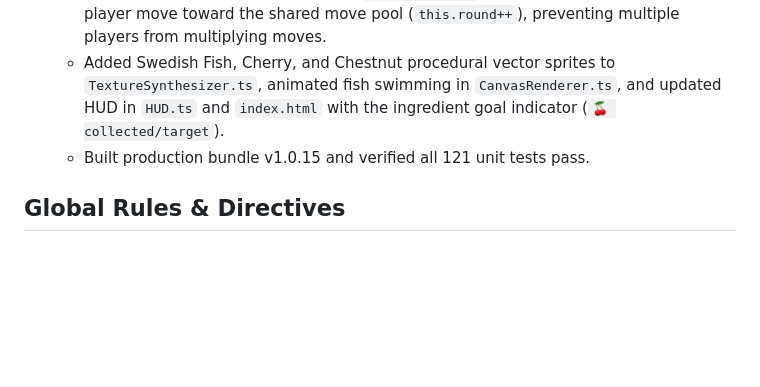
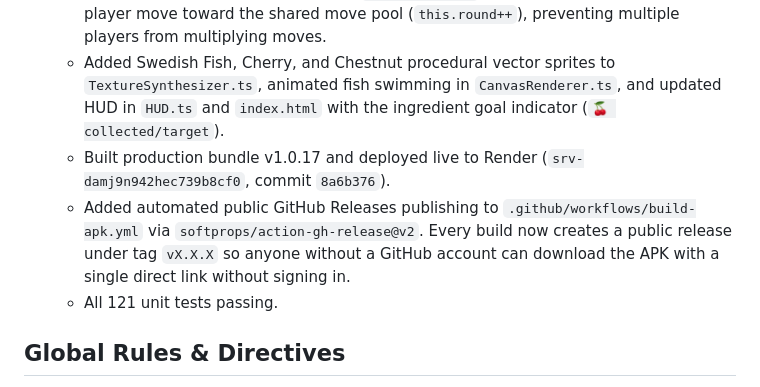
Before and after one commit to koko12312/candy, a Markdown page: memory.md, the part around the change. Drawn GitHub-style; blank space fills up the shorter version.

Commit message:
docs: update memory.md with public GitHub releases workflow

```diff
--- a/memory.md
+++ b/memory.md
@@ -26,7 +26,9 @@
   - Implemented Falling Ingredients (Cherries and Chestnuts) spawning in refills on Level 2+, dropping via gravity, and collecting at the bottom row with collection counter tracking (`ingredientsCollected` / `ingredientsTarget`).
   - Balanced multiplayer move count in `GameSession.ts` by counting every individual player move toward the shared move pool (`this.round++`), preventing multiple players from multiplying moves.
   - Added Swedish Fish, Cherry, and Chestnut procedural vector sprites to `TextureSynthesizer.ts`, animated fish swimming in `CanvasRenderer.ts`, and updated HUD in `HUD.ts` and `index.html` with the ingredient goal indicator (`🍒 collected/target`).
-  - Built production bundle v1.0.15 and verified all 121 unit tests pass.
+  - Built production bundle v1.0.17 and deployed live to Render (`srv-damj9n942hec739b8cf0`, commit `8a6b376`).
+  - Added automated public GitHub Releases publishing to `.github/workflows/build-apk.yml` via `softprops/action-gh-release@v2`. Every build now creates a public release under tag `vX.X.X` so anyone without a GitHub account can download the APK with a single direct link without signing in.
+  - All 121 unit tests passing.
 
 ## Global Rules & Directives
 - **Rule 5 (Mandatory Real-Time Memory Updating)**:
```
